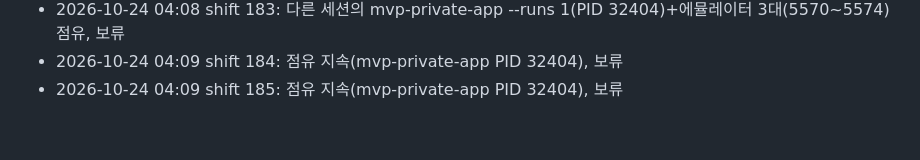
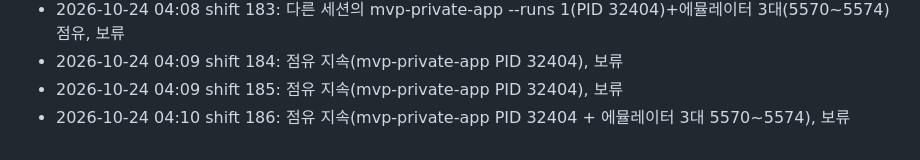
Before and after one commit to namyunsu/crewdroid, a Markdown page: .ai-log/handoff.md, the part around the change. Drawn GitHub-style.

Commit message:
docs: progress

```diff
--- a/.ai-log/handoff.md
+++ b/.ai-log/handoff.md
@@ -55,3 +55,4 @@ T15 현황: idle 6.63GiB / running 7GiB ≤ 8GiB, 부팅 평균 6.73s (T04 7.13s
 - 2026-10-24 04:08 shift 183: 다른 세션의 mvp-private-app --runs 1(PID 32404)+에뮬레이터 3대(5570~5574) 점유, 보류
 - 2026-10-24 04:09 shift 184: 점유 지속(mvp-private-app PID 32404), 보류
 - 2026-10-24 04:09 shift 185: 점유 지속(mvp-private-app PID 32404), 보류
+- 2026-10-24 04:10 shift 186: 점유 지속(mvp-private-app PID 32404 + 에뮬레이터 3대 5570~5574), 보류
```
